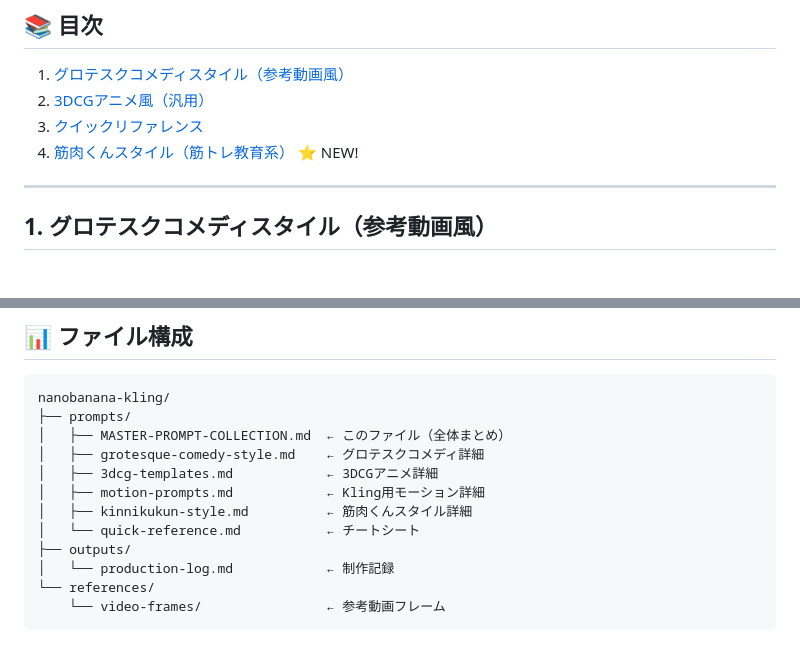
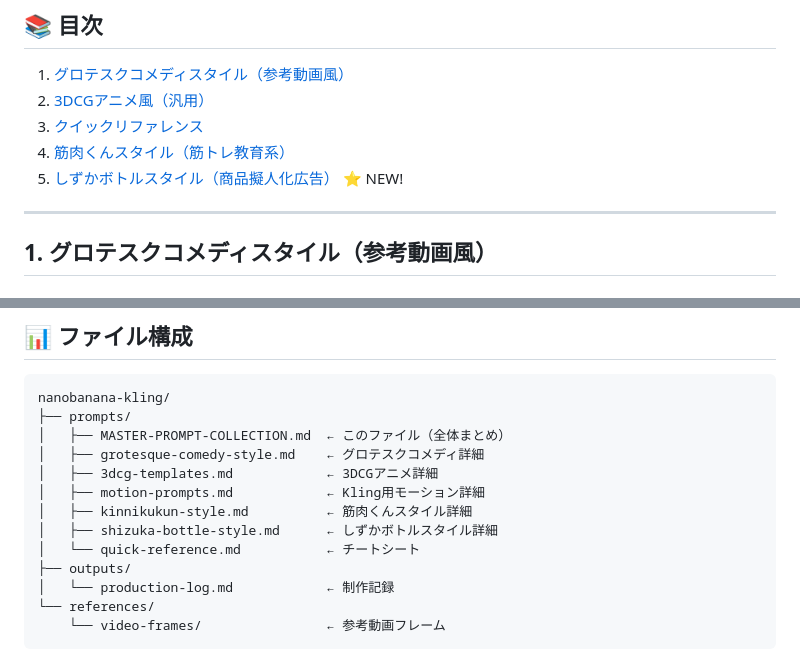
Before and after one commit to picklist-marketing/nanobanana-kling, a Markdown page: prompts/MASTER-PROMPT-COLLECTION.md, 2 parts joined by grey strips. Rendered like a GitHub page.

```diff
--- a/prompts/MASTER-PROMPT-COLLECTION.md
+++ b/prompts/MASTER-PROMPT-COLLECTION.md
@@ -9,7 +9,8 @@
 1. [グロテスクコメディスタイル（参考動画風）](#1-グロテスクコメディスタイル参考動画風)
 2. [3DCGアニメ風（汎用）](#2-3dcgアニメ風汎用)
 3. [クイックリファレンス](#3-クイックリファレンス)
-4. [筋肉くんスタイル（筋トレ教育系）](#4-筋肉くんスタイル筋トレ教育系) ⭐ NEW!
+4. [筋肉くんスタイル（筋トレ教育系）](#4-筋肉くんスタイル筋トレ教育系)
+5. [しずかボトルスタイル（商品擬人化広告）](#5-しずかボトルスタイル商品擬人化広告) ⭐ NEW!
 
 ---
 
@@ -323,6 +324,7 @@ nanobanana-kling/
 │   ├── 3dcg-templates.md            ← 3DCGアニメ詳細
 │   ├── motion-prompts.md            ← Kling用モーション詳細
 │   ├── kinnikukun-style.md          ← 筋肉くんスタイル詳細
+│   ├── shizuka-bottle-style.md      ← しずかボトルスタイル詳細
 │   └── quick-reference.md           ← チートシート
 ├── outputs/
 │   └── production-log.md            ← 制作記録
```
Also changed, not shown: prompts/shizuka-bottle-style.md (added, +99 -0 lines).
